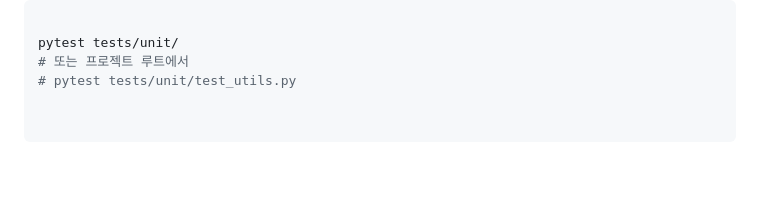
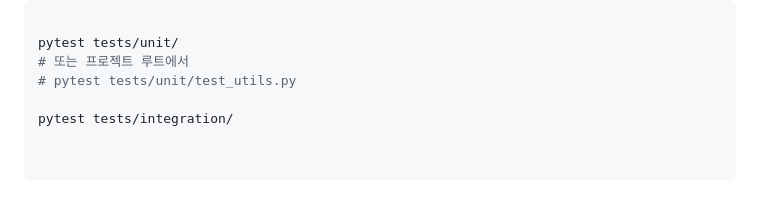
Before and after one commit to todd-jang/swap-reporting-mvp, a Markdown page: ui-backend/README.md, the part around the change. Rendered like a GitHub page; blank space fills up the shorter version.

```diff
--- a/ui-backend/README.md
+++ b/ui-backend/README.md
@@ -60,3 +60,5 @@ pytest 명령어를 사용하여 실행합니다. tests/unit 디렉터리에서
 pytest tests/unit/
 # 또는 프로젝트 루트에서
 # pytest tests/unit/test_utils.py
+
+pytest tests/integration/
```
